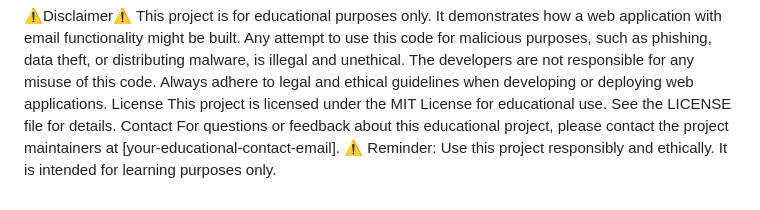
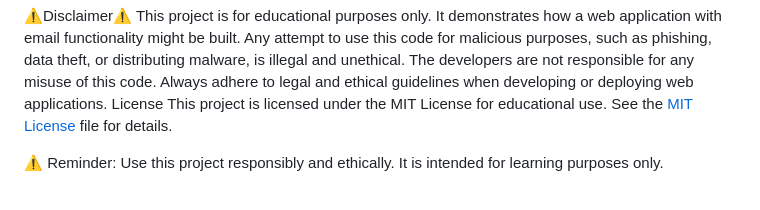
Before and after one commit to meowmet/web-monitoring, a Markdown page: README.md, the part around the change. Rendered like a GitHub page.

```diff
--- a/README.md
+++ b/README.md
@@ -146,7 +146,6 @@ CORS Restrictions: The backend is configured to allow requests from specific ori
 ⚠️Disclaimer⚠️
 This project is for educational purposes only. It demonstrates how a web application with email functionality might be built. Any attempt to use this code for malicious purposes, such as phishing, data theft, or distributing malware, is illegal and unethical. The developers are not responsible for any misuse of this code. Always adhere to legal and ethical guidelines when developing or deploying web applications.
 License
-This project is licensed under the MIT License for educational use. See the LICENSE file for details.
-Contact
-For questions or feedback about this educational project, please contact the project maintainers at [your-educational-contact-email].
+This project is licensed under the MIT License for educational use. See the [MIT License](https://github.com/meowmet/web-monitoring/blob/main/LICENSE) file for details.
+
 ⚠️ Reminder: Use this project responsibly and ethically. It is intended for learning purposes only.
```
